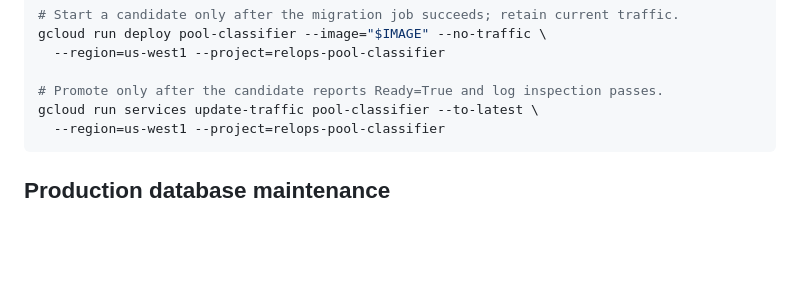
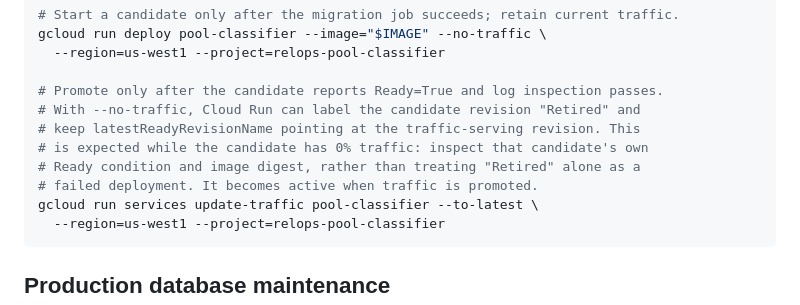
Before and after one commit to mozilla-platform-ops/pool-classifier, a Markdown page: README.md, the part around the change. GitHub-like rendering; blank space fills up the shorter version.

Commit message:
docs: clarify no-traffic revision status

````diff
--- a/README.md
+++ b/README.md
@@ -141,6 +141,11 @@ gcloud run deploy pool-classifier --image="$IMAGE" --no-traffic \
   --region=us-west1 --project=relops-pool-classifier
 
 # Promote only after the candidate reports Ready=True and log inspection passes.
+# With --no-traffic, Cloud Run can label the candidate revision "Retired" and
+# keep latestReadyRevisionName pointing at the traffic-serving revision. This
+# is expected while the candidate has 0% traffic: inspect that candidate's own
+# Ready condition and image digest, rather than treating "Retired" alone as a
+# failed deployment. It becomes active when traffic is promoted.
 gcloud run services update-traffic pool-classifier --to-latest \
   --region=us-west1 --project=relops-pool-classifier
 ```
````
